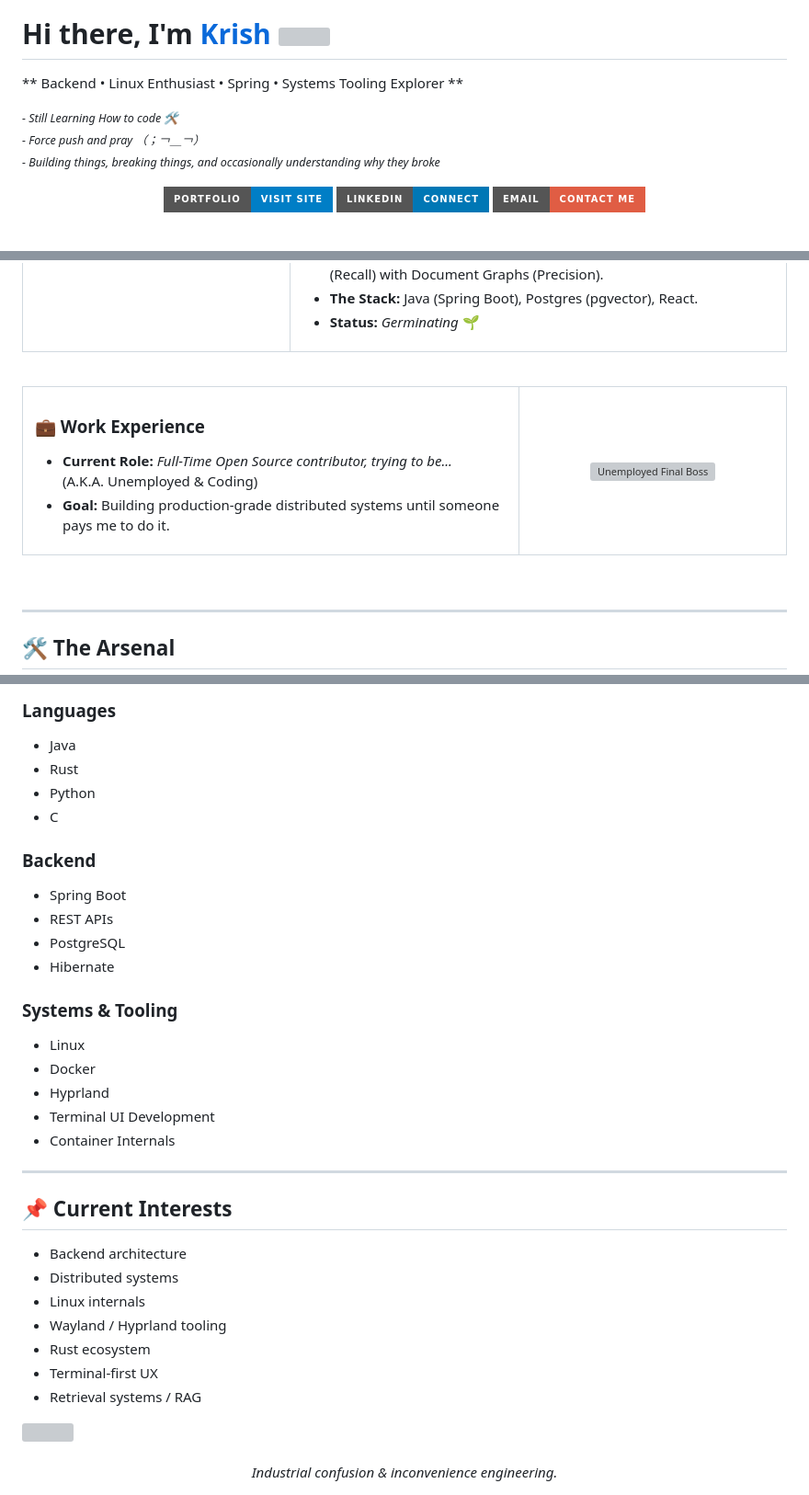
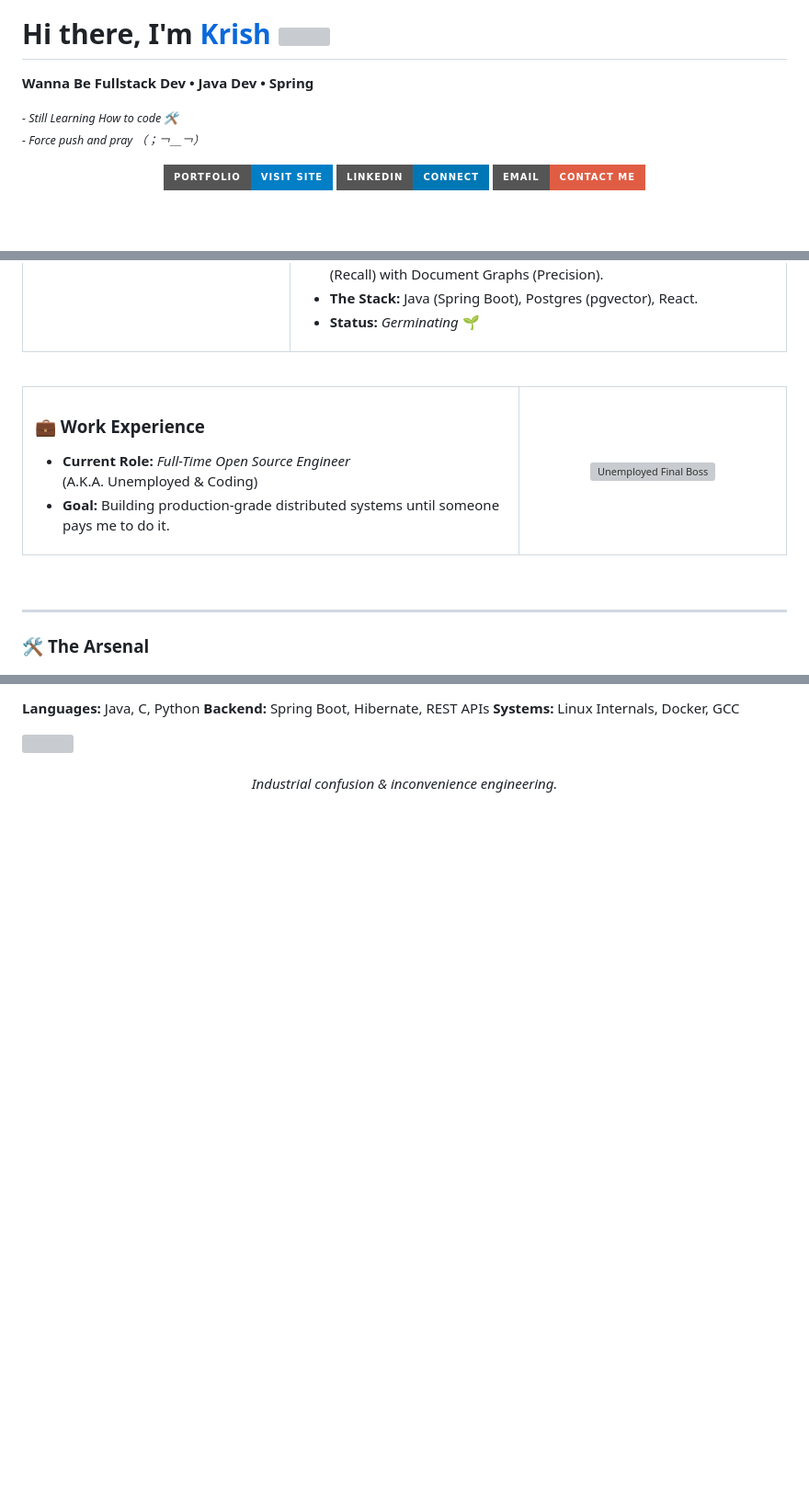
Before and after one commit to krish561/krish561, a Markdown page: README.md, 3 parts joined by grey strips. Shown at 92% size. Rendered like a GitHub page; badges without logos; blank space fills up the shorter version; grey boxes are pictures that could not be loaded.

```diff
--- a/README.md
+++ b/README.md
@@ -2,12 +2,11 @@
 
 <h1><b>Hi there, I'm </b><a href="https://github.com/krish561">Krish</a> <img src="https://media.giphy.com/media/hvRJCLFzcasrR4ia7z/giphy.gif" width="30"></h1>
 
-** Backend • Linux Enthusiast • Spring  • Systems Tooling Explorer **
+**Wanna Be Fullstack Dev • Java Dev • Spring**
 <p>
   <small>
     <i>- Still Learning How to code 🛠️<br>
-    - Force push and pray （；￢＿￢）<br>
-    - Building things, breaking things, and occasionally understanding why they broke</i>
+    - Force push and pray （；￢＿￢）</i>
   </small>
 </p>
 
@@ -66,7 +65,6 @@
     </td>
   </tr>
 </table>
-
 <br />
 
 <table>
@@ -75,7 +73,7 @@
       <h3>💼 Work Experience</h3>
       <ul>
         <li>
-          <b>Current Role:</b> <i>Full-Time Open Source contributor, trying to be...</i><br>
+          <b>Current Role:</b> <i>Full-Time Open Source Engineer</i><br>
           (A.K.A. Unemployed & Coding)
         </li>
         <li>
@@ -93,7 +91,5 @@
 
 ---
 
-
-## 🛠️ The Arsenal
-
+### 🛠️ **The Arsenal**
 <p align="center">
@@ -103,36 +97,8 @@
 </p>
 
-### Languages
-- Java
-- Rust
-- Python
-- C
-
-### Backend
-- Spring Boot
-- REST APIs
-- PostgreSQL
-- Hibernate
-
-### Systems & Tooling
-- Linux
-- Docker
-- Hyprland
-- Terminal UI Development
-- Container Internals
-
----
-
-## 📌 Current Interests
-
-- Backend architecture
-- Distributed systems
-- Linux internals
-- Wayland / Hyprland tooling
-- Rust ecosystem
-- Terminal-first UX
-- Retrieval systems / RAG
-
+**Languages:** Java, C, Python
+**Backend:** Spring Boot, Hibernate, REST APIs
+**Systems:** Linux Internals, Docker, GCC
 
 <img src="https://github.com/AnderMendoza/AnderMendoza/raw/main/assets/line-neon.gif" width="100%">
 
```
Also changed, not shown: other parts of README.md (+1 -3 lines).
